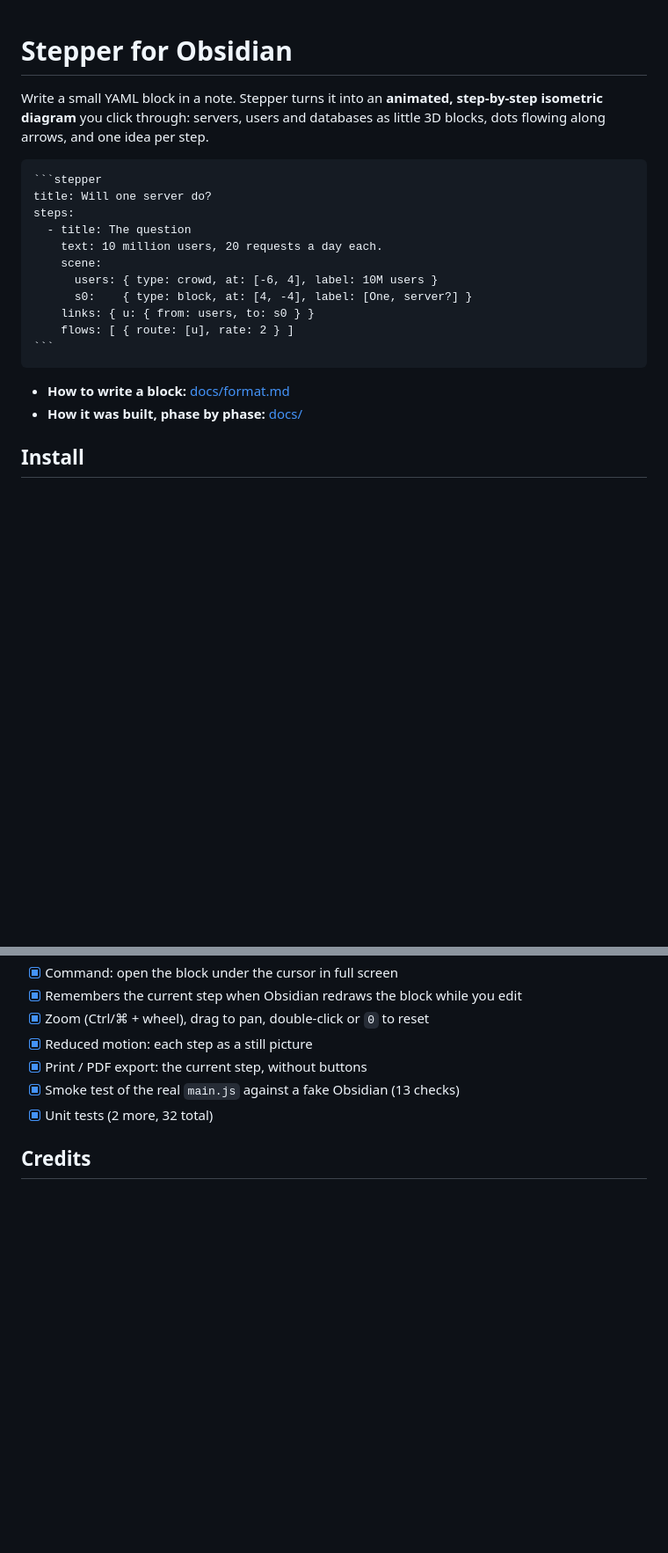
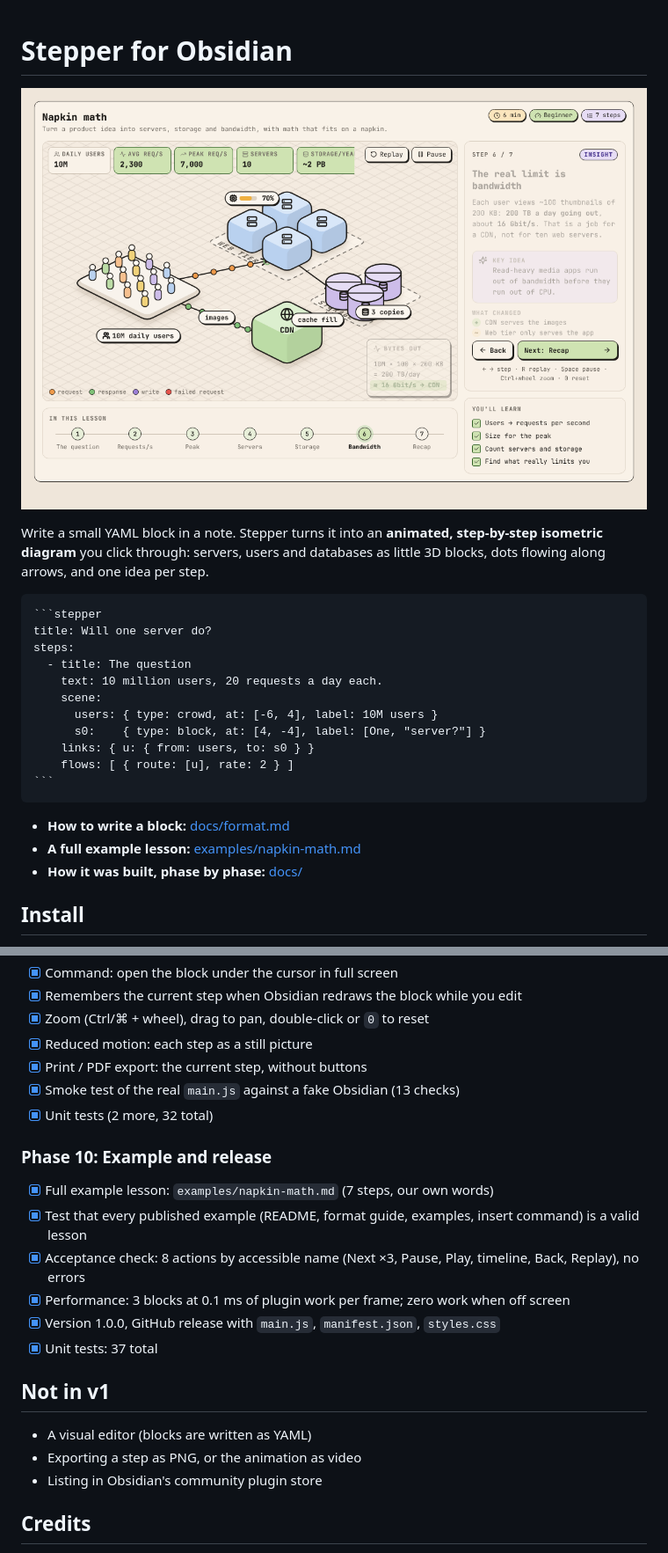
Before and after one commit to heshamadeldwedar/obsidian-stepper, a Markdown page: README.md, 2 parts joined by grey strips. Shown at 88% size. GitHub-like rendering; pictures changed too: docs/example-step-6.png (added); blank space fills up the shorter version.

Commit message:
Phase 10: napkin-math example, example tests, acceptance and performance checks, v1.0.0

`````diff
--- a/README.md
+++ b/README.md
@@ -1,4 +1,6 @@
 # Stepper for Obsidian
+
+![A Stepper block in Obsidian](docs/example-step-6.png)
 
 Write a small YAML block in a note. Stepper turns it into an **animated, step-by-step isometric diagram** you click through: servers, users and databases as little 3D blocks, dots flowing along arrows, and one idea per step.
 
@@ -10,13 +12,14 @@ steps:
     text: 10 million users, 20 requests a day each.
     scene:
       users: { type: crowd, at: [-6, 4], label: 10M users }
-      s0:    { type: block, at: [4, -4], label: [One, server?] }
+      s0:    { type: block, at: [4, -4], label: [One, "server?"] }
     links: { u: { from: users, to: s0 } }
     flows: [ { route: [u], rate: 2 } ]
 ```
 ````
 
 - **How to write a block:** [docs/format.md](docs/format.md)
+- **A full example lesson:** [examples/napkin-math.md](examples/napkin-math.md)
 - **How it was built, phase by phase:** [docs/](docs/)
 
 ## Install
@@ -138,6 +141,19 @@ The code is plain JavaScript. Start reading at `src/main.js`. Each file begins w
 - [x] Smoke test of the real `main.js` against a fake Obsidian (13 checks)
 - [x] Unit tests (2 more, 32 total)
 
+### Phase 10: Example and release
+- [x] Full example lesson: `examples/napkin-math.md` (7 steps, our own words)
+- [x] Test that every published example (README, format guide, examples, insert command) is a valid lesson
+- [x] Acceptance check: 8 actions by accessible name (Next ×3, Pause, Play, timeline, Back, Replay), no errors
+- [x] Performance: 3 blocks at 0.1 ms of plugin work per frame; zero work when off screen
+- [x] Version 1.0.0, GitHub release with `main.js`, `manifest.json`, `styles.css`
+- [x] Unit tests: 37 total
+
+## Not in v1
+- A visual editor (blocks are written as YAML)
+- Exporting a step as PNG, or the animation as video
+- Listing in Obsidian's community plugin store
+
 ## Credits
 
 Icons from [Lucide](https://lucide.dev) (ISC license). The look was inspired by the *Designed to Scale* course by Dilum Sanjaya. No code or artwork was copied from it.
`````
Also changed, not shown: docs/format.md (+3 -1 lines), docs/phase-10-example-and-release.md (added, +18 -0 lines), examples/napkin-math.md (added, +126 -0 lines), 11 other files.
